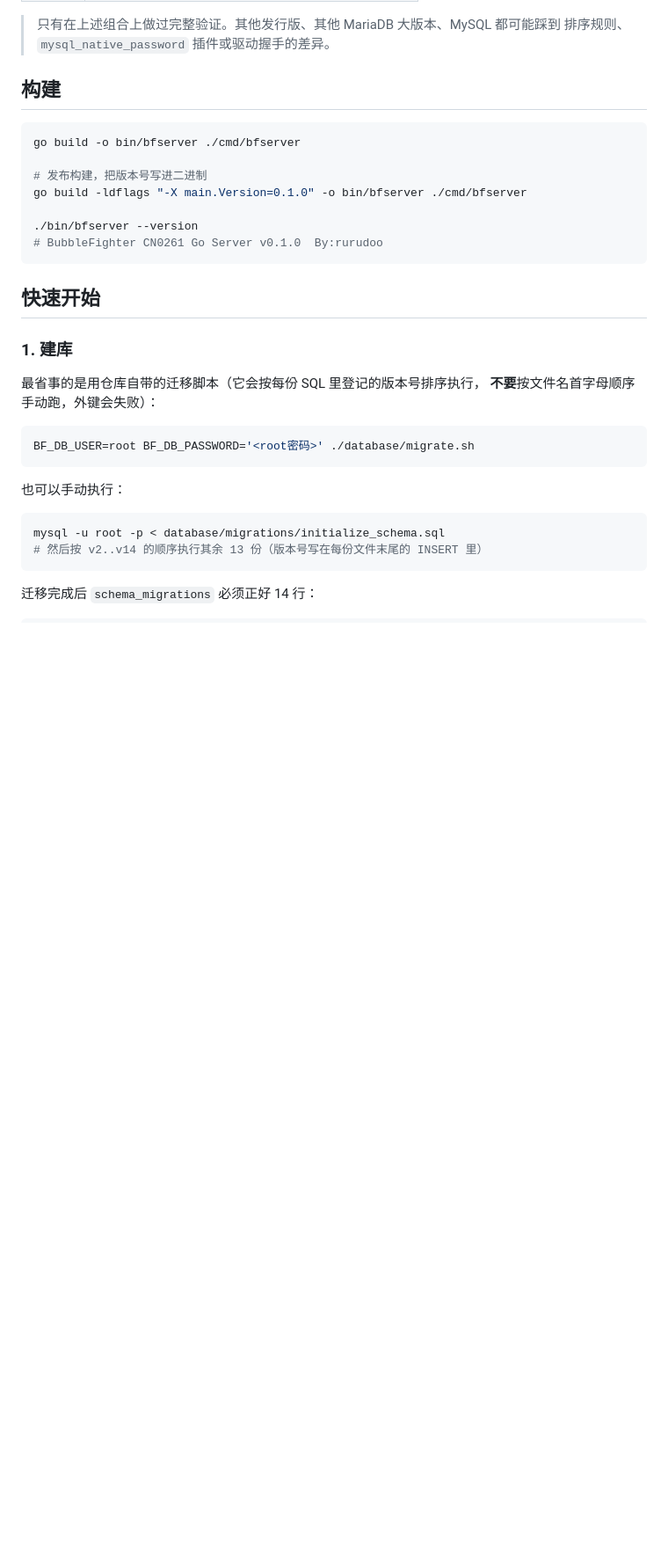
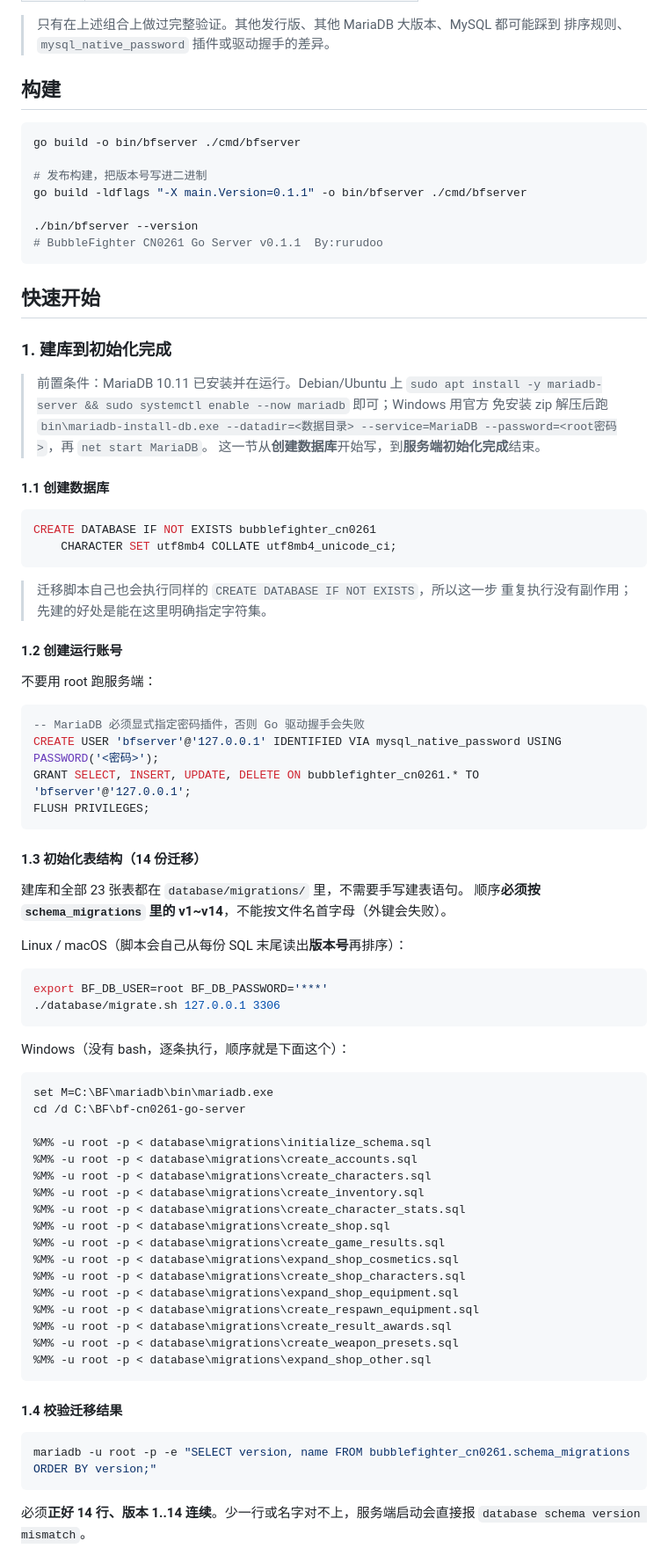
Before and after one commit to kanomahoro/bf-cn0261-go-server, a Markdown page: README.md, the part around one of its changes. Shown at 88% size. Drawn GitHub-style; blank space fills up the shorter version.

Commit message:
docs: rewrite "建库" as create-database-to-initialized
The old section started from installing MariaDB and pushed the schema into a
footnote, which is not the path an operator actually walks. It now runs from
creating the database to a fully initialized server:

* 1.1 create the database with an explicit utf8mb4/utf8mb4_unicode_ci.
* 1.2 create the runtime account with mysql_native_password.
* 1.3 apply the 14 migrations: migrate.sh on bash, and the explicit v1..v14
  command list for Windows cmd (alphabetical order breaks the foreign keys).
* 1.4 verify schema_migrations has exactly 14 rows, versions 1..14.
* 1.5 hand the password over through BF_DATABASE_PASSWORD or the config.
* 1.6 first start: --check-config, then the startup lines that prove the
  server finished initializing (schema check, starter grenade, ticket purge,
  ready), with a troubleshooting table mapping each failure to its step.

Installing MariaDB is now a two-line prerequisite instead of a chapter.
Build/version examples in the README read v0.1.1.

````diff
--- a/README.md
+++ b/README.md
@@ -76,29 +76,83 @@ cd bf-cn0261-go-server
 go build -o bin/bfserver ./cmd/bfserver
 
 # 发布构建，把版本号写进二进制
-go build -ldflags "-X main.Version=0.1.0" -o bin/bfserver ./cmd/bfserver
+go build -ldflags "-X main.Version=0.1.1" -o bin/bfserver ./cmd/bfserver
 
 ./bin/bfserver --version
-# BubbleFighter CN0261 Go Server v0.1.0  By:rurudoo
+# BubbleFighter CN0261 Go Server v0.1.1  By:rurudoo
 ```
 
 ## 快速开始
 
-### 1. 建库
+### 1. 建库到初始化完成
 
-最省事的是用仓库自带的迁移脚本（它会按每份 SQL 里登记的版本号排序执行，
-**不要**按文件名首字母顺序手动跑，外键会失败）：
+> 前置条件：MariaDB 10.11 已安装并在运行。Debian/Ubuntu 上 `sudo apt install -y
+> mariadb-server && sudo systemctl enable --now mariadb` 即可；Windows 用官方
+> 免安装 zip 解压后跑 `bin\mariadb-install-db.exe --datadir=<数据目录>
+> --service=MariaDB --password=<root密码>`，再 `net start MariaDB`。
+> 这一节从**创建数据库**开始写，到**服务端初始化完成**结束。
+
+#### 1.1 创建数据库
+
+```sql
+CREATE DATABASE IF NOT EXISTS bubblefighter_cn0261
+    CHARACTER SET utf8mb4 COLLATE utf8mb4_unicode_ci;
+```
+
+> 迁移脚本自己也会执行同样的 `CREATE DATABASE IF NOT EXISTS`，所以这一步
+> 重复执行没有副作用；先建的好处是能在这里明确指定字符集。
+
+#### 1.2 创建运行账号
+
+不要用 root 跑服务端：
+
+```sql
+-- MariaDB 必须显式指定密码插件，否则 Go 驱动握手会失败
+CREATE USER 'bfserver'@'127.0.0.1' IDENTIFIED VIA mysql_native_password USING PASSWORD('<密码>');
+GRANT SELECT, INSERT, UPDATE, DELETE ON bubblefighter_cn0261.* TO 'bfserver'@'127.0.0.1';
+FLUSH PRIVILEGES;
+```
+
+#### 1.3 初始化表结构（14 份迁移）
+
+建库和全部 23 张表都在 `database/migrations/` 里，不需要手写建表语句。
+顺序**必须按 `schema_migrations` 里的 v1~v14**，不能按文件名首字母（外键会失败）。
+
+Linux / macOS（脚本会自己从每份 SQL 末尾读出**版本号**再排序）：
 
 ```bash
-BF_DB_USER=root BF_DB_PASSWORD='<root密码>' ./database/migrate.sh
+export BF_DB_USER=root BF_DB_PASSWORD='***'
+./database/migrate.sh 127.0.0.1 3306
 ```
 
-也可以手动执行：
+Windows（没有 bash，逐条执行，顺序就是下面这个）：
+
+```bat
+set M=C:\BF\mariadb\bin\mariadb.exe
+cd /d C:\BF\bf-cn0261-go-server
+
+%M% -u root -p < database\migrations\initialize_schema.sql
+%M% -u root -p < database\migrations\create_accounts.sql
+%M% -u root -p < database\migrations\create_characters.sql
+%M% -u root -p < database\migrations\create_inventory.sql
+%M% -u root -p < database\migrations\create_character_stats.sql
+%M% -u root -p < database\migrations\create_shop.sql
+%M% -u root -p < database\migrations\create_game_results.sql
+%M% -u root -p < database\migrations\expand_shop_cosmetics.sql
+%M% -u root -p < database\migrations\create_shop_characters.sql
+%M% -u root -p < database\migrations\expand_shop_equipment.sql
+%M% -u root -p < database\migrations\create_respawn_equipment.sql
+%M% -u root -p < database\migrations\create_result_awards.sql
+%M% -u root -p < database\migrations\create_weapon_presets.sql
+%M% -u root -p < database\migrations\expand_shop_other.sql
+```
+
+#### 1.4 校验迁移结果
 
 ```bash
-mysql -u root -p < database/migrations/initialize_schema.sql
-# 然后按 v2..v14 的顺序执行其余 13 份（版本号写在每份文件末尾的 INSERT 里）
+mariadb -u root -p -e "SELECT version, name FROM bubblefighter_cn0261.schema_migrations ORDER BY version;"
 ```
 
-迁移完成后 `schema_migrations` 必须正好 14 行：
+必须**正好 14 行、版本 1..14 连续**。少一行或名字对不上，服务端启动会直接报
+`database schema version mismatch`。
 
````
Also changed, not shown: other parts of README.md (+36 -9 lines).
